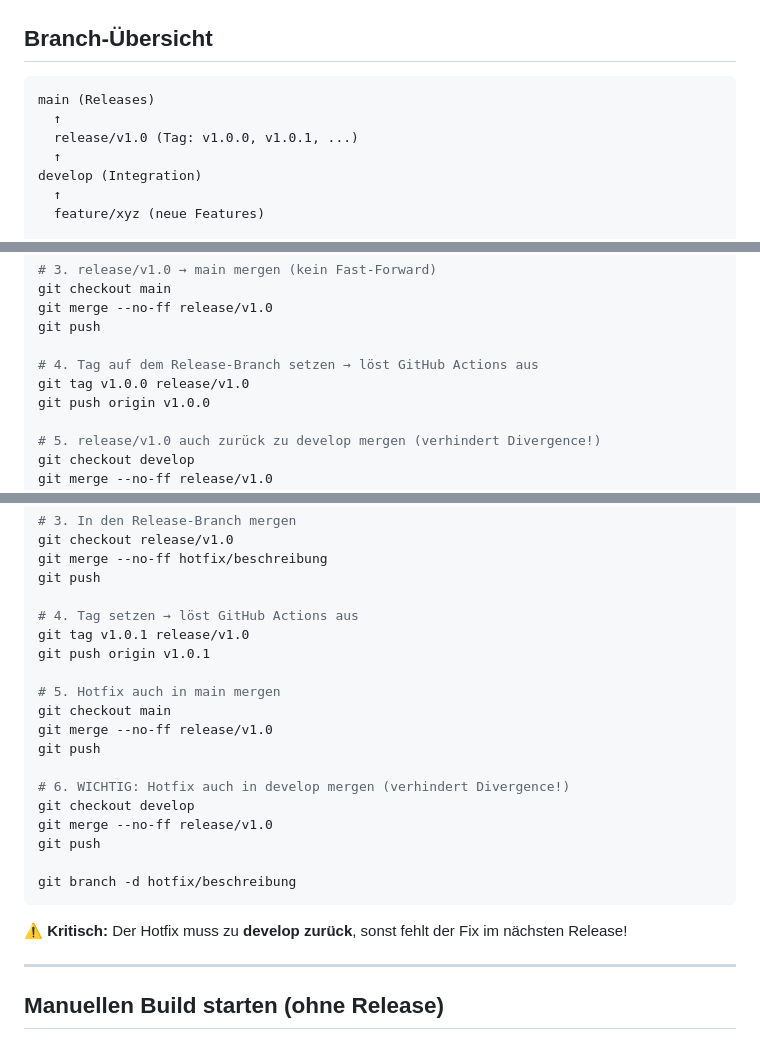
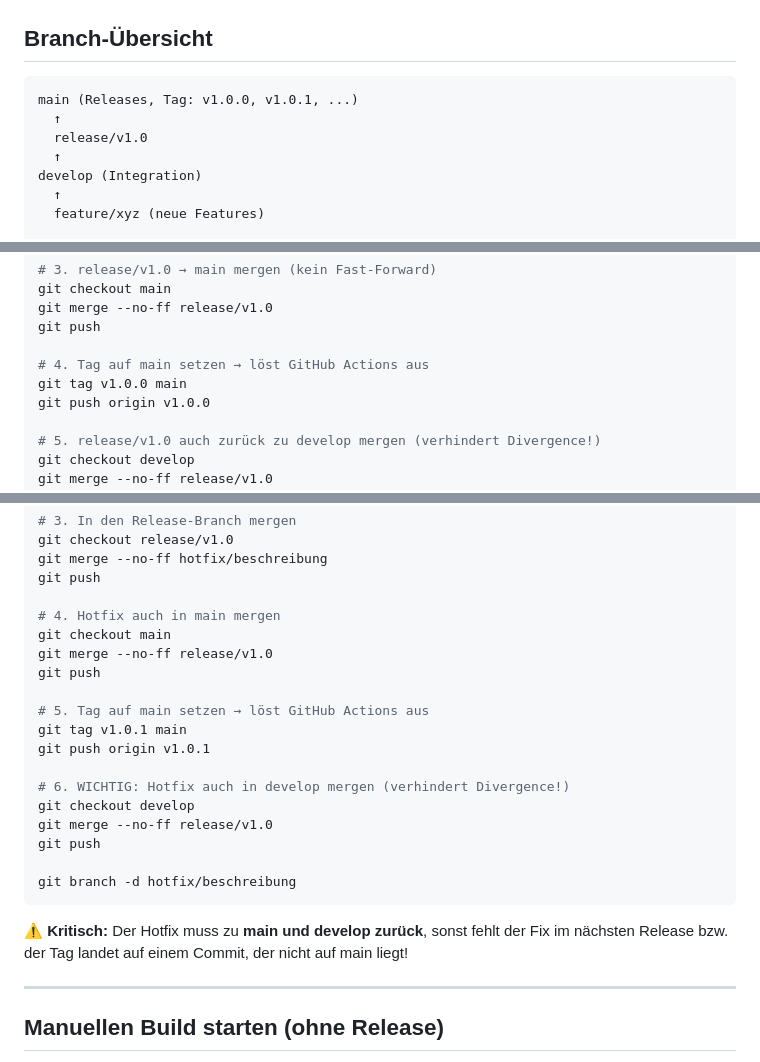
Before and after one commit to Trawacho/StockTV, a Markdown page: CONTRIBUTING.md, 3 parts joined by grey strips. Drawn GitHub-style.

Commit message:
docs: Tag-Reihenfolge in Release/Hotfix-Workflow vereinheitlicht
Tag wird jetzt in beiden Workflows nach dem Merge nach main gesetzt
(statt teils vorher auf dem Release-Branch), damit main immer
den getaggten Stand widerspiegelt und ein vergessener main-Merge
strukturell ausgeschlossen ist.

````diff
--- a/CONTRIBUTING.md
+++ b/CONTRIBUTING.md
@@ -3,9 +3,9 @@
 ## Branch-Übersicht
 
 ```
-main (Releases)
+main (Releases, Tag: v1.0.0, v1.0.1, ...)
   ↑
-  release/v1.0 (Tag: v1.0.0, v1.0.1, ...)
+  release/v1.0
   ↑
 develop (Integration)
   ↑
@@ -63,8 +63,8 @@ git checkout main
 git merge --no-ff release/v1.0
 git push
 
-# 4. Tag auf dem Release-Branch setzen → löst GitHub Actions aus
-git tag v1.0.0 release/v1.0
+# 4. Tag auf main setzen → löst GitHub Actions aus
+git tag v1.0.0 main
 git push origin v1.0.0
 
 # 5. release/v1.0 auch zurück zu develop mergen (verhindert Divergence!)
@@ -105,14 +105,14 @@ git checkout release/v1.0
 git merge --no-ff hotfix/beschreibung
 git push
 
-# 4. Tag setzen → löst GitHub Actions aus
-git tag v1.0.1 release/v1.0
-git push origin v1.0.1
-
-# 5. Hotfix auch in main mergen
+# 4. Hotfix auch in main mergen
 git checkout main
 git merge --no-ff release/v1.0
 git push
+
+# 5. Tag auf main setzen → löst GitHub Actions aus
+git tag v1.0.1 main
+git push origin v1.0.1
 
 # 6. WICHTIG: Hotfix auch in develop mergen (verhindert Divergence!)
 git checkout develop
@@ -122,7 +122,7 @@ git push
 git branch -d hotfix/beschreibung
 ```
 
-⚠️ **Kritisch:** Der Hotfix muss zu **develop zurück**, sonst fehlt der Fix im nächsten Release!
+⚠️ **Kritisch:** Der Hotfix muss zu **main und develop zurück**, sonst fehlt der Fix im nächsten Release bzw. der Tag landet auf einem Commit, der nicht auf main liegt!
 
 ---
 
````
